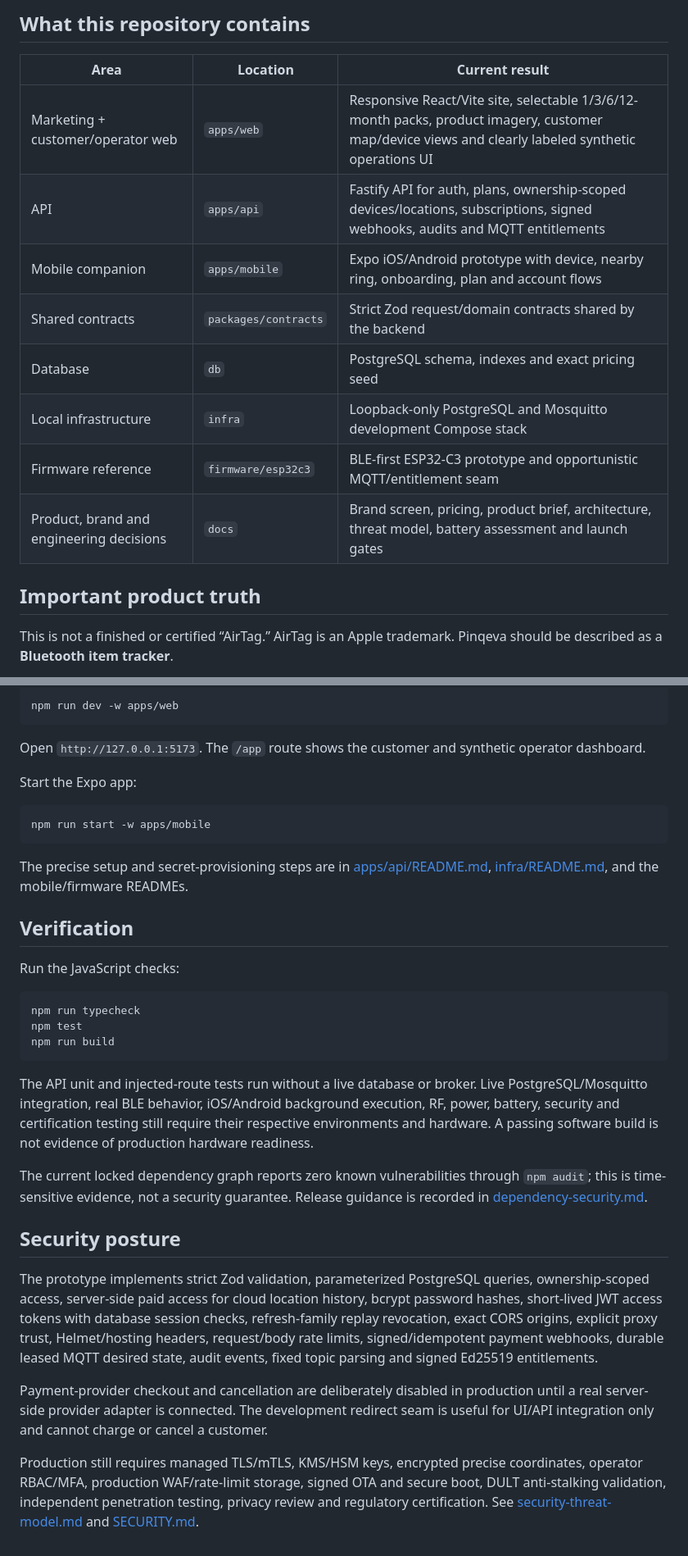
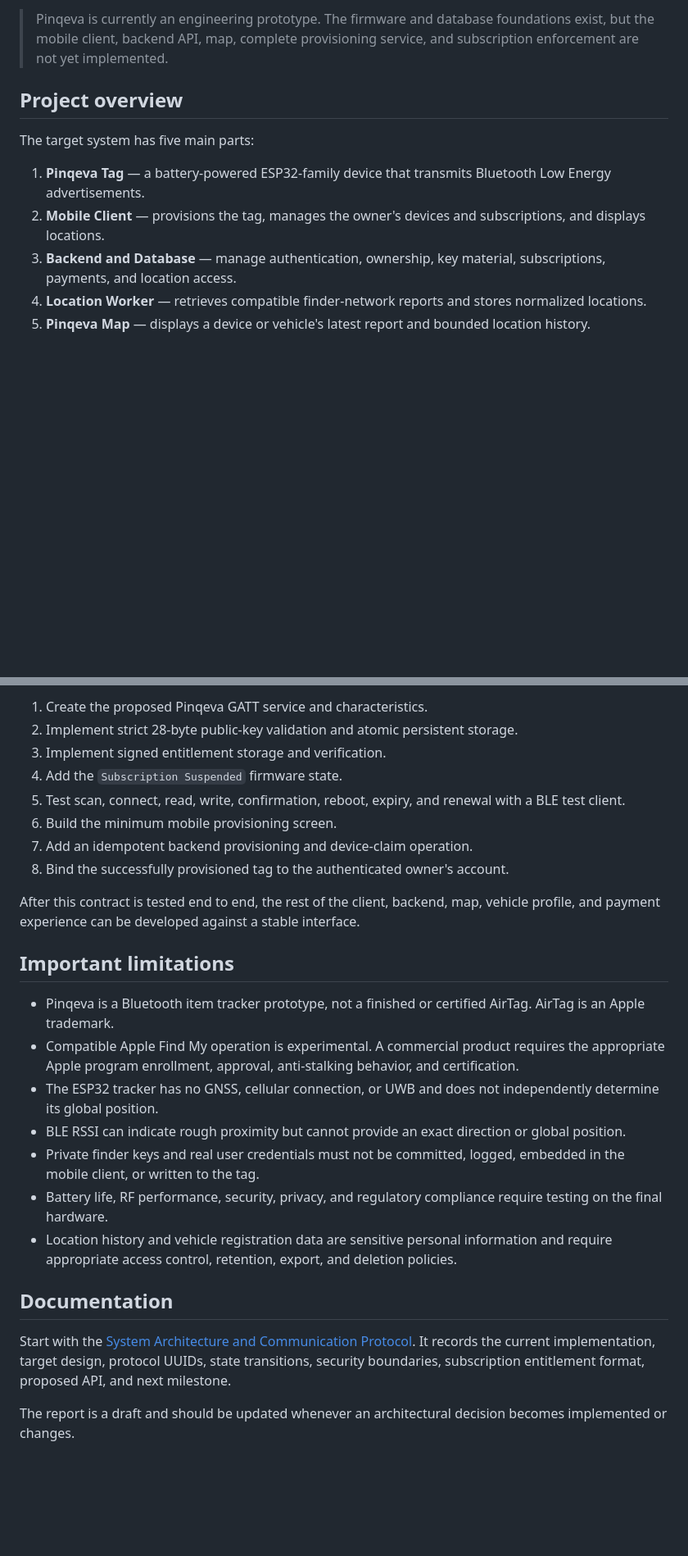
Before and after one commit to Th0masclassic/PROJECT_PINKEVA_TAG_w_SUBS, a Markdown page: README.md, 2 parts joined by grey strips. Shown at 82% size. Rendered like a GitHub page; blank space fills up the shorter version.

````diff
--- a/README.md
+++ b/README.md
@@ -8,18 +8,13 @@ Pinqeva is a greenfield product prototype for a slim Bluetooth item-tracker card
 
-## What this repository contains
+> Pinqeva is currently an engineering prototype. The firmware and database foundations exist, but the mobile client, backend API, map, complete provisioning service, and subscription enforcement are not yet implemented.
 
-| Area                                     | Location             | Current result                                                                                                                                      |
-| ---------------------------------------- | -------------------- | --------------------------------------------------------------------------------------------------------------------------------------------------- |
-| Marketing + customer/operator web        | `apps/web`           | Responsive React/Vite site, selectable 1/3/6/12-month packs, product imagery, customer map/device views and clearly labeled synthetic operations UI |
-| API                                      | `apps/api`           | Fastify API for auth, plans, ownership-scoped devices/locations, subscriptions, signed webhooks, audits and MQTT entitlements                       |
-| Mobile companion                         | `apps/mobile`        | Expo iOS/Android prototype with device, nearby ring, onboarding, plan and account flows                                                             |
-| Shared contracts                         | `packages/contracts` | Strict Zod request/domain contracts shared by the backend                                                                                           |
-| Database                                 | `db`                 | PostgreSQL schema, indexes and exact pricing seed                                                                                                   |
-| Local infrastructure                     | `infra`              | Loopback-only PostgreSQL and Mosquitto development Compose stack                                                                                    |
-| Firmware reference                       | `firmware/esp32c3`   | BLE-first ESP32-C3 prototype and opportunistic MQTT/entitlement seam                                                                                |
-| Product, brand and engineering decisions | `docs`               | Brand screen, pricing, product brief, architecture, threat model, battery assessment and launch gates                                               |
+## Project overview
 
-## Important product truth
+The target system has five main parts:
 
-This is not a finished or certified “AirTag.” AirTag is an Apple trademark. Pinqeva should be described as a **Bluetooth item tracker**.
+1. **Pinqeva Tag** — a battery-powered ESP32-family device that transmits Bluetooth Low Energy advertisements.
+2. **Mobile Client** — provisions the tag, manages the owner's devices and subscriptions, and displays locations.
+3. **Backend and Database** — manage authentication, ownership, key material, subscriptions, payments, and location access.
+4. **Location Worker** — retrieves compatible finder-network reports and stores normalized locations.
+5. **Pinqeva Map** — displays a device or vehicle's latest report and bounded location history.
 
@@ -83,36 +145,27 @@ Start the web app:
 
-```powershell
-npm run dev -w apps/web
-```
+1. Create the proposed Pinqeva GATT service and characteristics.
+2. Implement strict 28-byte public-key validation and atomic persistent storage.
+3. Implement signed entitlement storage and verification.
+4. Add the `Subscription Suspended` firmware state.
+5. Test scan, connect, read, write, confirmation, reboot, expiry, and renewal with a BLE test client.
+6. Build the minimum mobile provisioning screen.
+7. Add an idempotent backend provisioning and device-claim operation.
+8. Bind the successfully provisioned tag to the authenticated owner's account.
 
-Open `http://127.0.0.1:5173`. The `/app` route shows the customer and synthetic operator dashboard.
+After this contract is tested end to end, the rest of the client, backend, map, vehicle profile, and payment experience can be developed against a stable interface.
 
-Start the Expo app:
+## Important limitations
 
-```powershell
-npm run start -w apps/mobile
-```
+- Pinqeva is a Bluetooth item tracker prototype, not a finished or certified AirTag. AirTag is an Apple trademark.
+- Compatible Apple Find My operation is experimental. A commercial product requires the appropriate Apple program enrollment, approval, anti-stalking behavior, and certification.
+- The ESP32 tracker has no GNSS, cellular connection, or UWB and does not independently determine its global position.
+- BLE RSSI can indicate rough proximity but cannot provide an exact direction or global position.
+- Private finder keys and real user credentials must not be committed, logged, embedded in the mobile client, or written to the tag.
+- Battery life, RF performance, security, privacy, and regulatory compliance require testing on the final hardware.
+- Location history and vehicle registration data are sensitive personal information and require appropriate access control, retention, export, and deletion policies.
 
-The precise setup and secret-provisioning steps are in [apps/api/README.md](apps/api/README.md), [infra/README.md](infra/README.md), and the mobile/firmware READMEs.
+## Documentation
 
-## Verification
+Start with the [System Architecture and Communication Protocol](docs/system-architecture-and-protocol.md). It records the current implementation, target design, protocol UUIDs, state transitions, security boundaries, subscription entitlement format, proposed API, and next milestone.
 
-Run the JavaScript checks:
-
-```powershell
-npm run typecheck
-npm test
-npm run build
-```
-
-The API unit and injected-route tests run without a live database or broker. Live PostgreSQL/Mosquitto integration, real BLE behavior, iOS/Android background execution, RF, power, battery, security and certification testing still require their respective environments and hardware. A passing software build is not evidence of production hardware readiness.
-
-The current locked dependency graph reports zero known vulnerabilities through `npm audit`; this is time-sensitive evidence, not a security guarantee. Release guidance is recorded in [dependency-security.md](docs/dependency-security.md).
-
-## Security posture
-
-The prototype implements strict Zod validation, parameterized PostgreSQL queries, ownership-scoped access, server-side paid access for cloud location history, bcrypt password hashes, short-lived JWT access tokens with database session checks, refresh-family replay revocation, exact CORS origins, explicit proxy trust, Helmet/hosting headers, request/body rate limits, signed/idempotent payment webhooks, durable leased MQTT desired state, audit events, fixed topic parsing and signed Ed25519 entitlements.
-
-Payment-provider checkout and cancellation are deliberately disabled in production until a real server-side provider adapter is connected. The development redirect seam is useful for UI/API integration only and cannot charge or cancel a customer.
-
-Production still requires managed TLS/mTLS, KMS/HSM keys, encrypted precise coordinates, operator RBAC/MFA, production WAF/rate-limit storage, signed OTA and secure boot, DULT anti-stalking validation, independent penetration testing, privacy review and regulatory certification. See [security-threat-model.md](docs/security-threat-model.md) and [SECURITY.md](SECURITY.md).
+The report is a draft and should be updated whenever an architectural decision becomes implemented or changes.
````
Also changed, not shown: other parts of README.md (+108 -41 lines).
